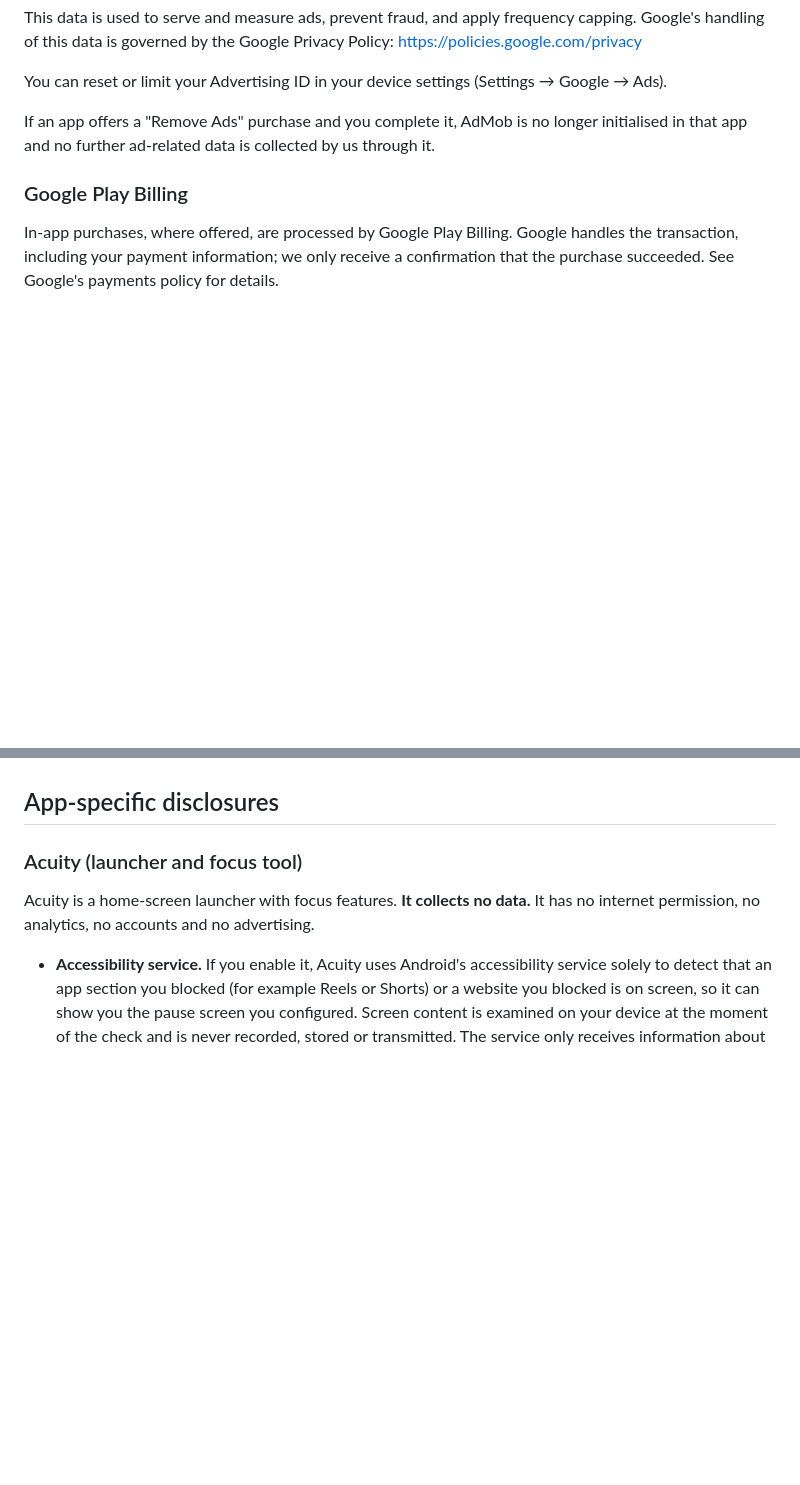
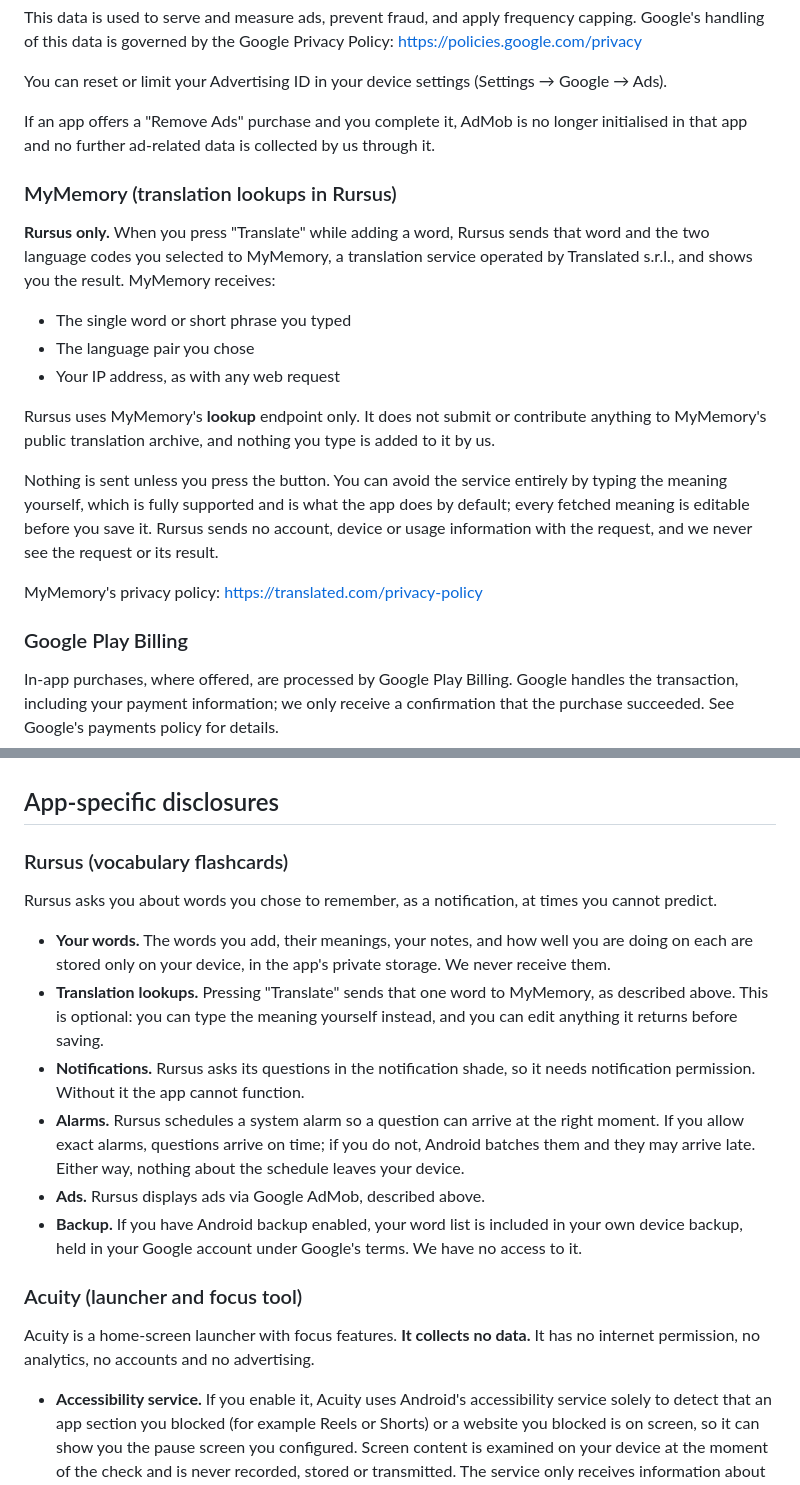
Before and after one commit to nextechsystems-au/privacy-policy, a Markdown page: PRIVACY.md, 2 parts joined by grey strips. Rendered like a GitHub page; blank space fills up the shorter version.

```diff
--- a/PRIVACY.md
+++ b/PRIVACY.md
@@ -33,6 +36,20 @@ You can reset or limit your Advertising ID in your device settings (Settings →
 
 If an app offers a "Remove Ads" purchase and you complete it, AdMob is no longer initialised in that app and no further ad-related data is collected by us through it.
 
+### MyMemory (translation lookups in Rursus)
+
+**Rursus only.** When you press "Translate" while adding a word, Rursus sends that word and the two language codes you selected to MyMemory, a translation service operated by Translated s.r.l., and shows you the result. MyMemory receives:
+
+- The single word or short phrase you typed
+- The language pair you chose
+- Your IP address, as with any web request
+
+Rursus uses MyMemory's **lookup** endpoint only. It does not submit or contribute anything to MyMemory's public translation archive, and nothing you type is added to it by us.
+
+Nothing is sent unless you press the button. You can avoid the service entirely by typing the meaning yourself, which is fully supported and is what the app does by default; every fetched meaning is editable before you save it. Rursus sends no account, device or usage information with the request, and we never see the request or its result.
+
+MyMemory's privacy policy: https://translated.com/privacy-policy
+
 ### Google Play Billing
 
 In-app purchases, where offered, are processed by Google Play Billing. Google handles the transaction, including your payment information; we only receive a confirmation that the purchase succeeded. See Google's payments policy for details.
@@ -42,6 +59,17 @@ In-app purchases, where offered, are processed by Google Play Billing. Google ha
 Each app stores its own settings and progress locally using the Android system's preferences and file storage. Depending on the app, this may include saved sessions, statistics, custom preferences, sound or theme choices, and purchase status. None of it leaves your device unless you explicitly export or share it from within the app.
 
 ## App-specific disclosures
+
+### Rursus (vocabulary flashcards)
+
+Rursus asks you about words you chose to remember, as a notification, at times you cannot predict.
+
+- **Your words.** The words you add, their meanings, your notes, and how well you are doing on each are stored only on your device, in the app's private storage. We never receive them.
+- **Translation lookups.** Pressing "Translate" sends that one word to MyMemory, as described above. This is optional: you can type the meaning yourself instead, and you can edit anything it returns before saving.
+- **Notifications.** Rursus asks its questions in the notification shade, so it needs notification permission. Without it the app cannot function.
+- **Alarms.** Rursus schedules a system alarm so a question can arrive at the right moment. If you allow exact alarms, questions arrive on time; if you do not, Android batches them and they may arrive late. Either way, nothing about the schedule leaves your device.
+- **Ads.** Rursus displays ads via Google AdMob, described above.
+- **Backup.** If you have Android backup enabled, your word list is included in your own device backup, held in your Google account under Google's terms. We have no access to it.
 
 ### Acuity (launcher and focus tool)
 
```
Also changed, not shown: other parts of PRIVACY.md (+8 -4 lines).
